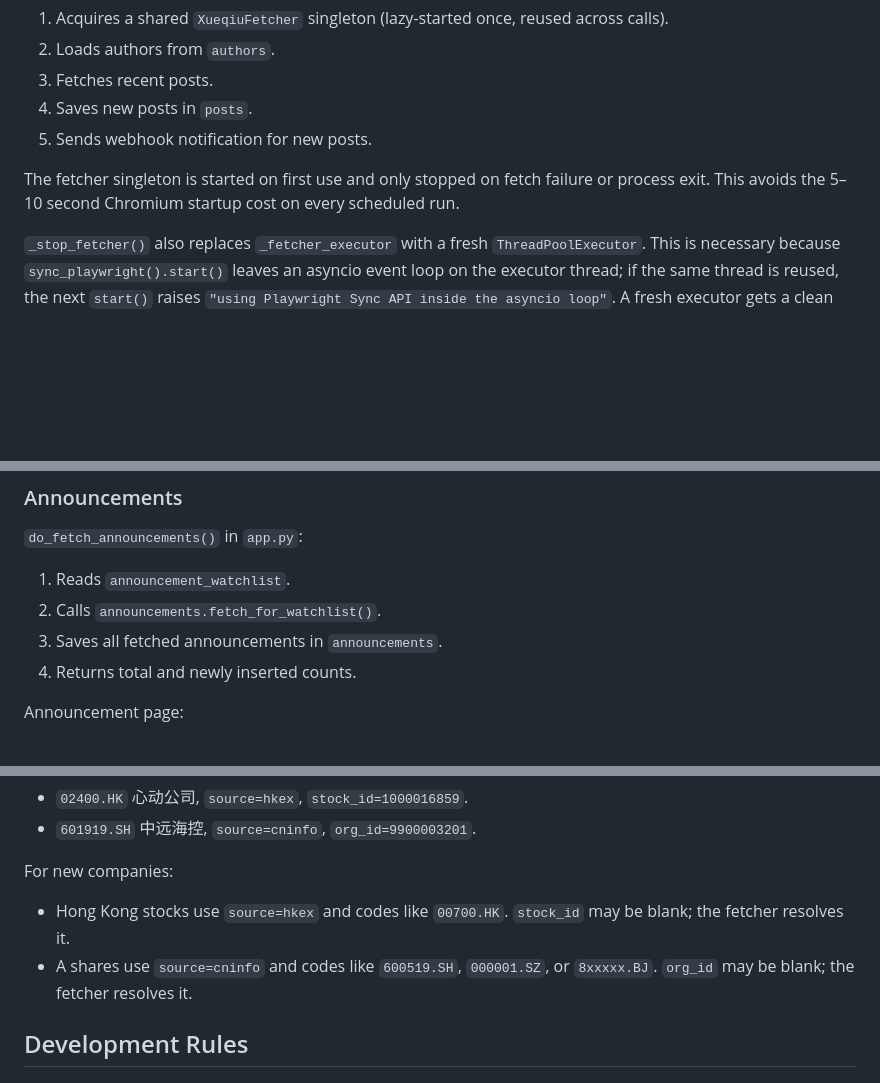
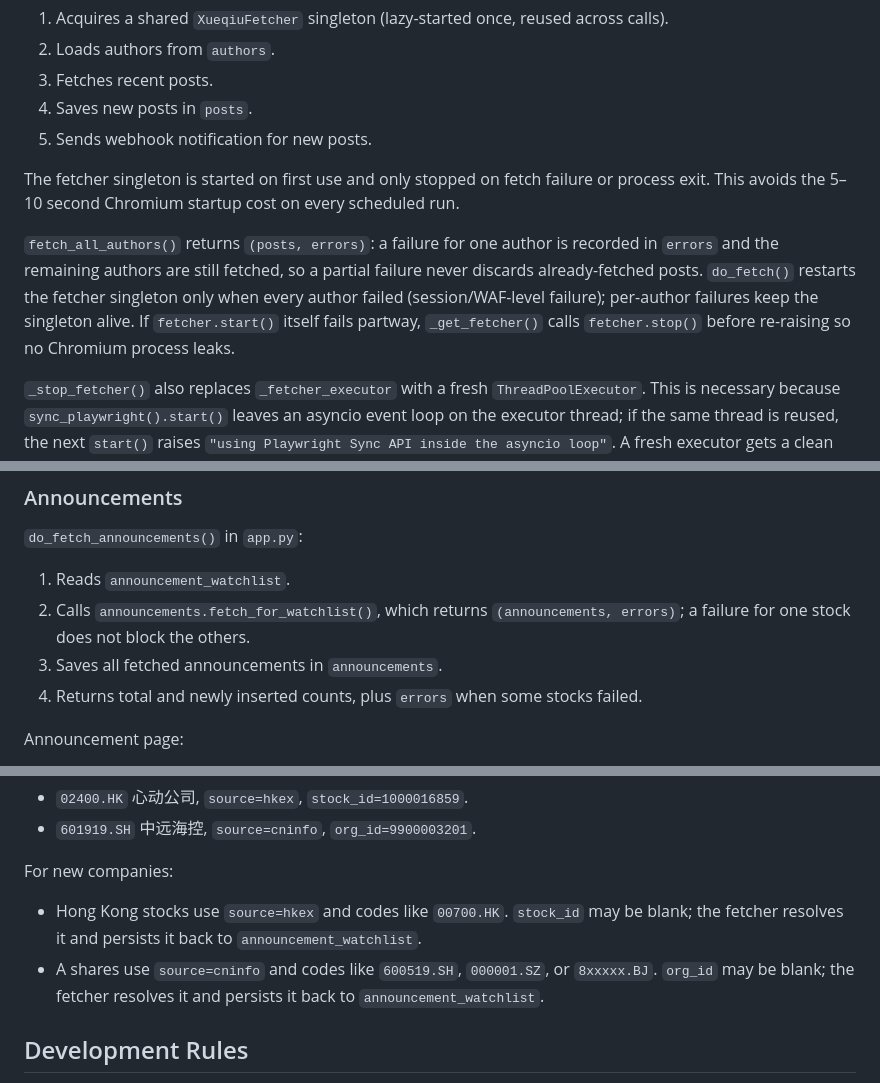
Before and after one commit to popucui/xueqiu_monitor, a Markdown page: CLAUDE.md, 3 parts joined by grey strips. Rendered like a GitHub page; blank space fills up the shorter version.

```diff
--- a/CLAUDE.md
+++ b/CLAUDE.md
@@ -107,6 +107,8 @@ Tables:
 
 The fetcher singleton is started on first use and only stopped on fetch failure or process exit. This avoids the 5–10 second Chromium startup cost on every scheduled run.
 
+`fetch_all_authors()` returns `(posts, errors)`: a failure for one author is recorded in `errors` and the remaining authors are still fetched, so a partial failure never discards already-fetched posts. `do_fetch()` restarts the fetcher singleton only when every author failed (session/WAF-level failure); per-author failures keep the singleton alive. If `fetcher.start()` itself fails partway, `_get_fetcher()` calls `fetcher.stop()` before re-raising so no Chromium process leaks.
+
 `_stop_fetcher()` also replaces `_fetcher_executor` with a fresh `ThreadPoolExecutor`. This is necessary because `sync_playwright().start()` leaves an asyncio event loop on the executor thread; if the same thread is reused, the next `start()` raises `"using Playwright Sync API inside the asyncio loop"`. A fresh executor gets a clean thread and recovers automatically.
 
 ### Prices
@@ -122,9 +124,9 @@ The fetcher singleton is started on first use and only stopped on fetch failure
 `do_fetch_announcements()` in `app.py`:
 
 1. Reads `announcement_watchlist`.
-2. Calls `announcements.fetch_for_watchlist()`.
+2. Calls `announcements.fetch_for_watchlist()`, which returns `(announcements, errors)`; a failure for one stock does not block the others.
 3. Saves all fetched announcements in `announcements`.
-4. Returns total and newly inserted counts.
+4. Returns total and newly inserted counts, plus `errors` when some stocks failed.
 
 Announcement page:
 
@@ -143,8 +145,8 @@ Default announcement watchlist:
 
 For new companies:
 
-- Hong Kong stocks use `source=hkex` and codes like `00700.HK`. `stock_id` may be blank; the fetcher resolves it.
-- A shares use `source=cninfo` and codes like `600519.SH`, `000001.SZ`, or `8xxxxx.BJ`. `org_id` may be blank; the fetcher resolves it.
+- Hong Kong stocks use `source=hkex` and codes like `00700.HK`. `stock_id` may be blank; the fetcher resolves it and persists it back to `announcement_watchlist`.
+- A shares use `source=cninfo` and codes like `600519.SH`, `000001.SZ`, or `8xxxxx.BJ`. `org_id` may be blank; the fetcher resolves it and persists it back to `announcement_watchlist`.
 
 ## Development Rules
 
```
Also changed, not shown: agents.md (+12 -5 lines).
